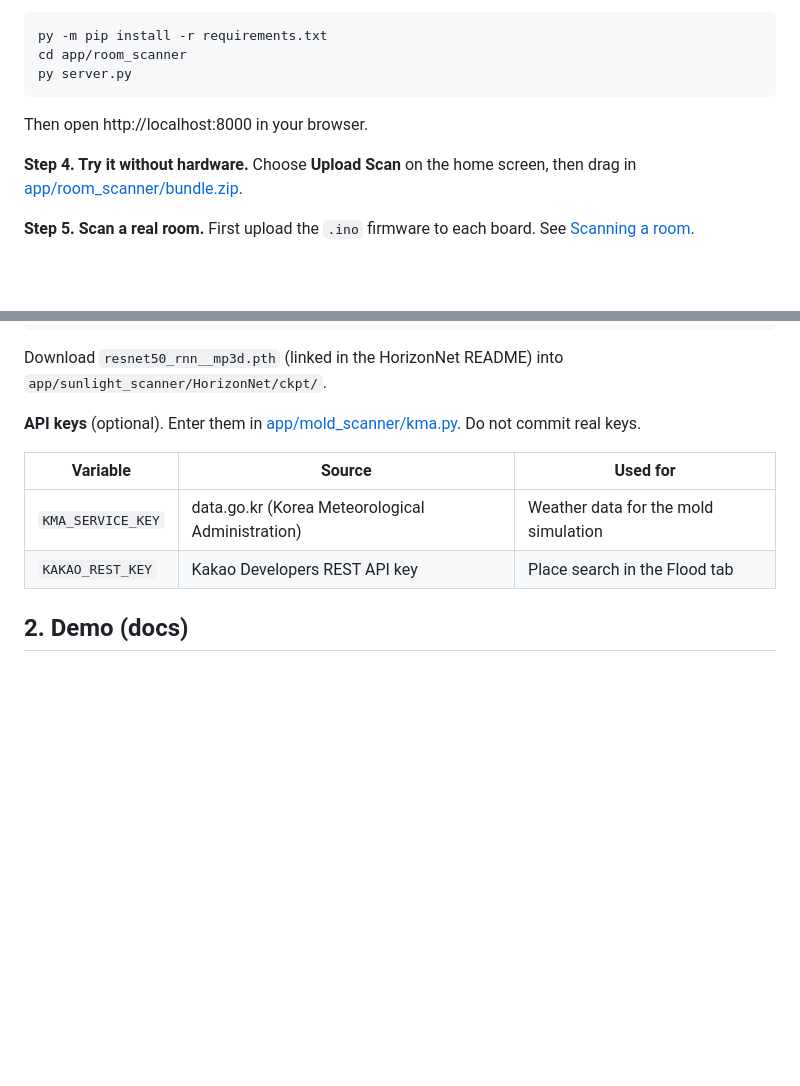
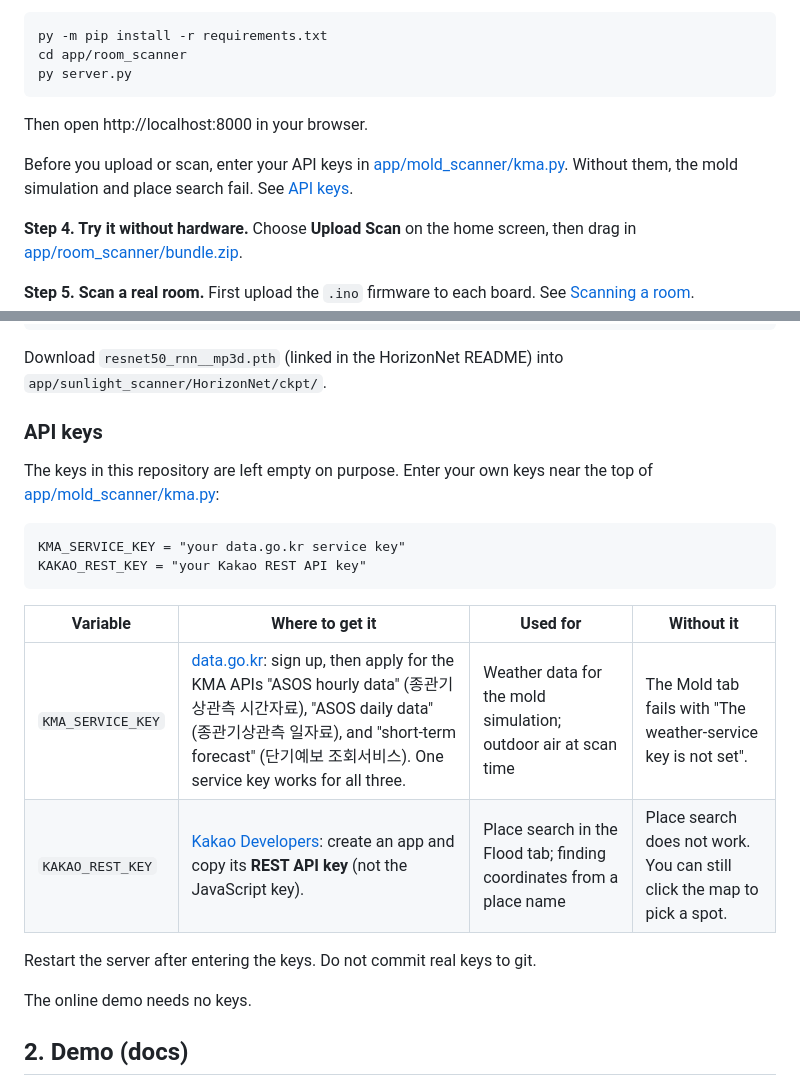
Before and after one commit to lkhgit/room_scanner_KHLee, a Markdown page: README.md, 2 parts joined by grey strips. Rendered like a GitHub page; blank space fills up the shorter version.

Commit message:
added about api key in README

```diff
--- a/README.md
+++ b/README.md
@@ -38,6 +38,8 @@ Or, on the GitHub page, click **Code → Download ZIP** and extract the ZIP file
 
 Then open http://localhost:8000 in your browser.
 
+Before you upload or scan, enter your API keys in [app/mold_scanner/kma.py](app/mold_scanner/kma.py). Without them, the mold simulation and place search fail. See [API keys](#api-keys).
+
 **Step 4. Try it without hardware.** Choose **Upload Scan** on the home screen, then drag in [app/room_scanner/bundle.zip](app/room_scanner/bundle.zip).
 
 **Step 5. Scan a real room.** First upload the `.ino` firmware to each board. See [Scanning a room](#scanning-a-room).
@@ -59,12 +61,21 @@ Then open http://localhost:8000 in your browser.
 
 Download `resnet50_rnn__mp3d.pth` (linked in the HorizonNet README) into `app/sunlight_scanner/HorizonNet/ckpt/`.
 
-**API keys** (optional). Enter them in [app/mold_scanner/kma.py](app/mold_scanner/kma.py). Do not commit real keys.
+### API keys
 
-| Variable | Source | Used for |
-|---|---|---|
-| `KMA_SERVICE_KEY` | data.go.kr (Korea Meteorological Administration) | Weather data for the mold simulation |
-| `KAKAO_REST_KEY` | Kakao Developers REST API key | Place search in the Flood tab |
+The keys in this repository are left empty on purpose. Enter your own keys near the top of [app/mold_scanner/kma.py](app/mold_scanner/kma.py):
+
+    KMA_SERVICE_KEY = "your data.go.kr service key"
+    KAKAO_REST_KEY = "your Kakao REST API key"
+
+| Variable | Where to get it | Used for | Without it |
+|---|---|---|---|
+| `KMA_SERVICE_KEY` | [data.go.kr](https://www.data.go.kr): sign up, then apply for the KMA APIs "ASOS hourly data" (종관기상관측 시간자료), "ASOS daily data" (종관기상관측 일자료), and "short-term forecast" (단기예보 조회서비스). One service key works for all three. | Weather data for the mold simulation; outdoor air at scan time | The Mold tab fails with "The weather-service key is not set". |
+| `KAKAO_REST_KEY` | [Kakao Developers](https://developers.kakao.com): create an app and copy its **REST API key** (not the JavaScript key). | Place search in the Flood tab; finding coordinates from a place name | Place search does not work. You can still click the map to pick a spot. |
+
+Restart the server after entering the keys. Do not commit real keys to git.
+
+The online demo needs no keys.
 
 ## 2. Demo (docs)
 
```
